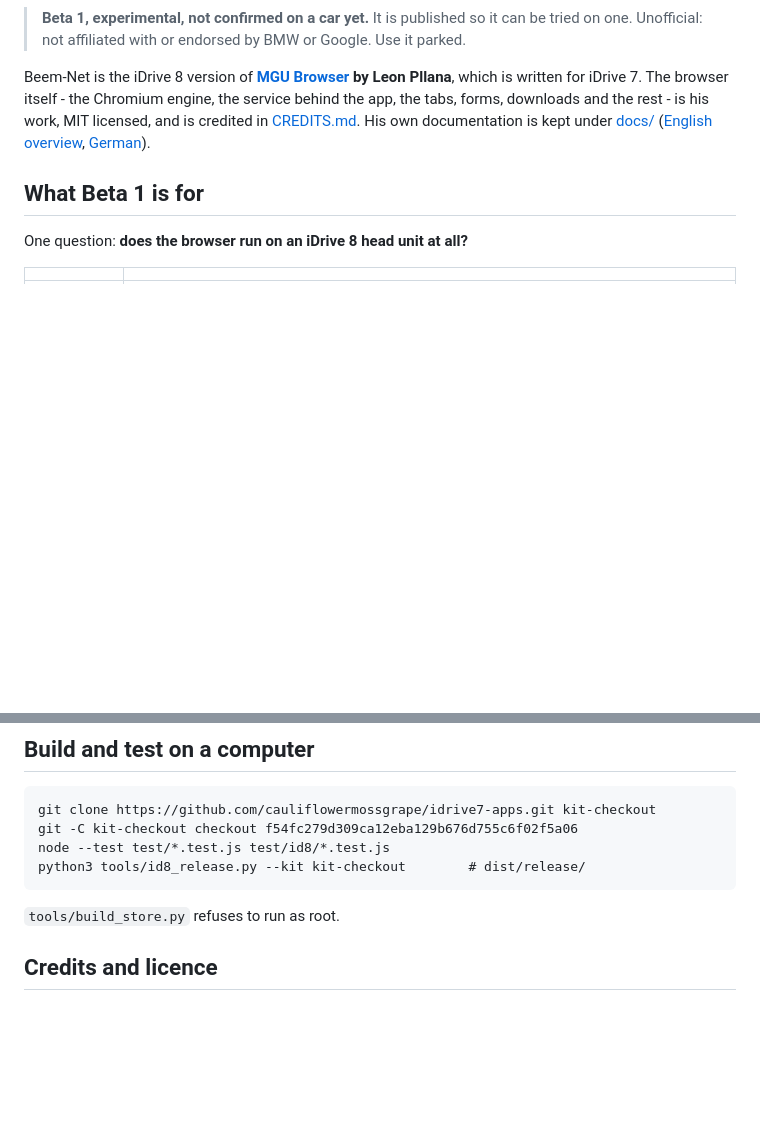
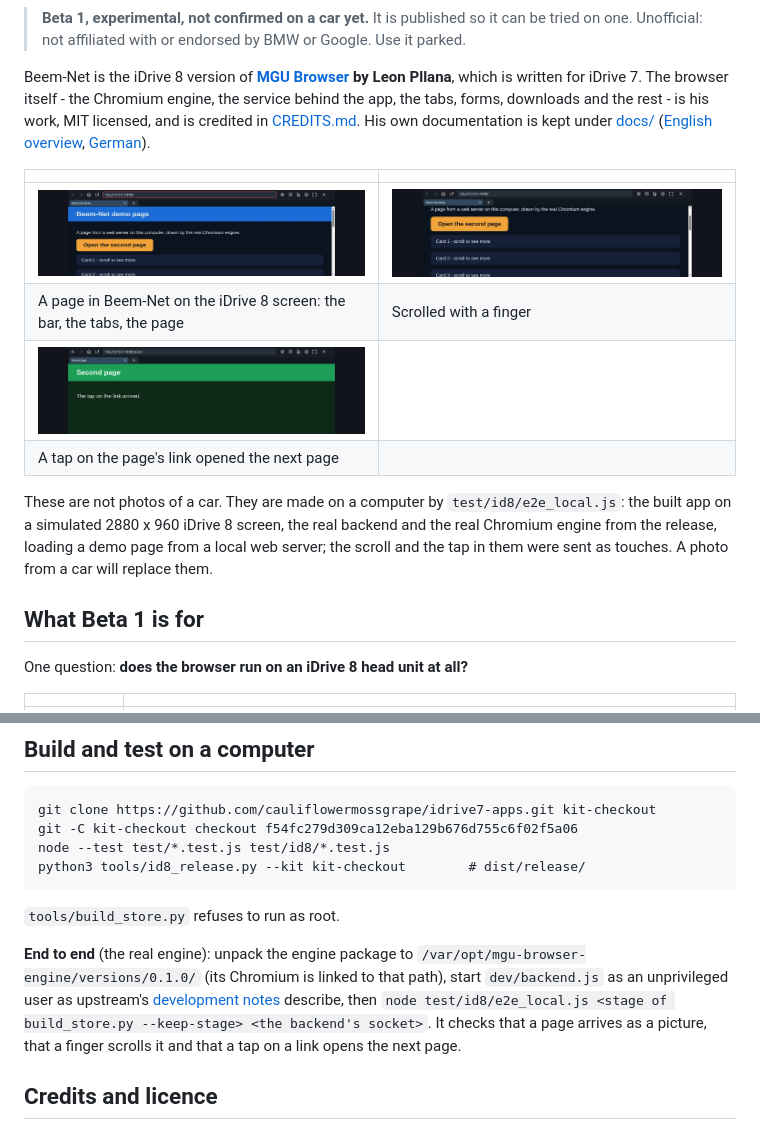
Before and after one commit to waliworld/Beem-Net, a Markdown page: README.md, 2 parts joined by grey strips. Drawn GitHub-style; pictures changed too: docs/media/id8-page-scrolled.png (added), docs/media/id8-page-second.png (added), docs/media/id8-page.png (added); blank space fills up the shorter version.

```diff
--- a/README.md
+++ b/README.md
@@ -12,6 +12,17 @@ is written for iDrive 7. The browser itself - the Chromium engine, the service b
 downloads and the rest - is his work, MIT licensed, and is credited in [CREDITS.md](CREDITS.md). His own
 documentation is kept under [docs/](docs/) ([English overview](docs/UPSTREAM_README.en.md),
 [German](docs/UPSTREAM_README.de.md)).
+
+| | |
+|---|---|
+| ![A page](docs/media/id8-page.png) | ![Scrolled](docs/media/id8-page-scrolled.png) |
+| A page in Beem-Net on the iDrive 8 screen: the bar, the tabs, the page | Scrolled with a finger |
+| ![After a tap](docs/media/id8-page-second.png) | |
+| A tap on the page's link opened the next page | |
+
+These are not photos of a car. They are made on a computer by `test/id8/e2e_local.js`: the built app on a simulated
+2880 x 960 iDrive 8 screen, the real backend and the real Chromium engine from the release, loading a demo page
+from a local web server; the scroll and the tap in them were sent as touches. A photo from a car will replace them.
 
 ## What Beta 1 is for
 
@@ -63,6 +74,12 @@ sha256 on the way.
 
 `tools/build_store.py` refuses to run as root.
 
+**End to end** (the real engine): unpack the engine package to `/var/opt/mgu-browser-engine/versions/0.1.0/` (its
+Chromium is linked to that path), start `dev/backend.js` as an unprivileged user as upstream's
+[development notes](docs/DEVELOPMENT.md) describe, then
+`node test/id8/e2e_local.js <stage of build_store.py --keep-stage> <the backend's socket>`. It checks that a page
+arrives as a picture, that a finger scrolls it and that a tap on a link opens the next page.
+
 ## Credits and licence
 
 - **MGU Browser** by Leon Pllana and contributors - the browser. MIT.
```
Also changed, not shown: 1 other file.
